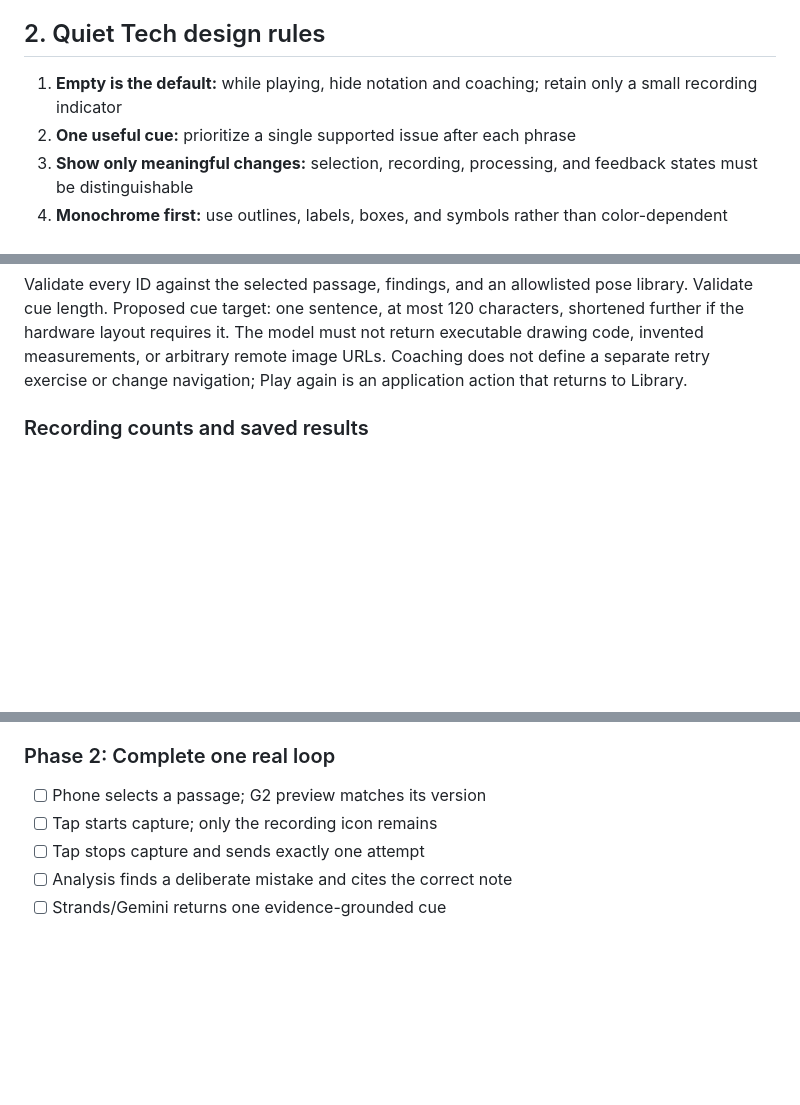
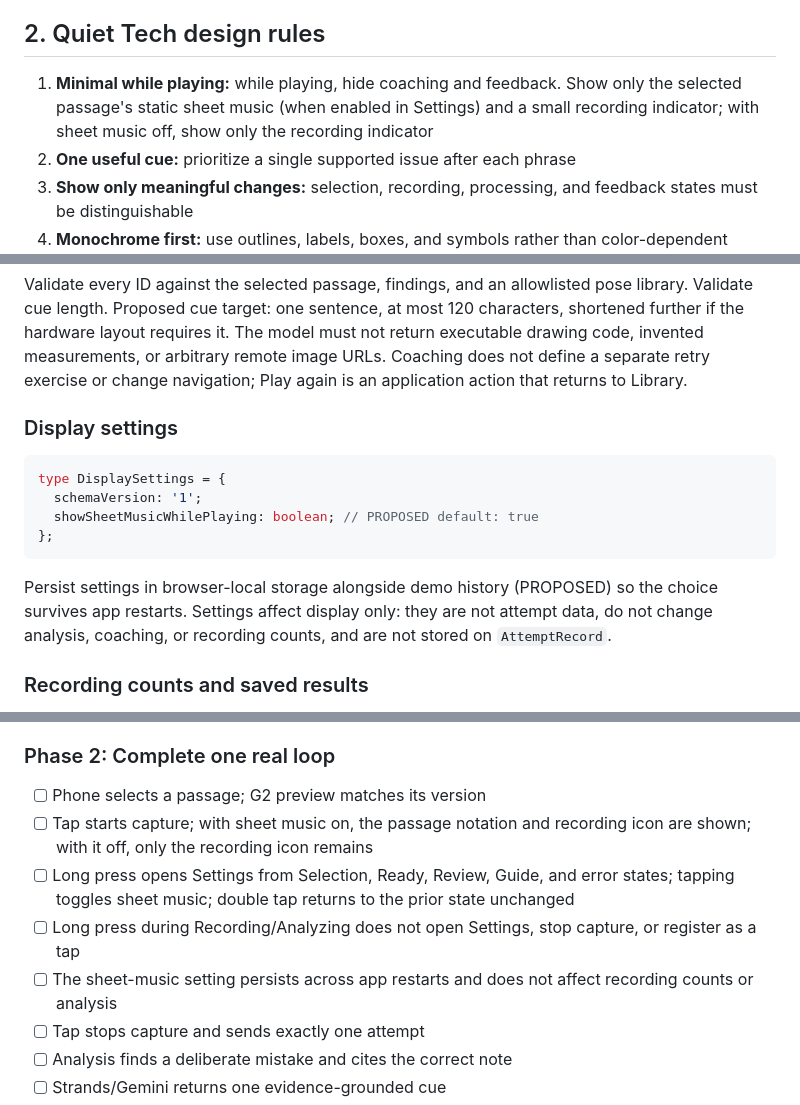
Before and after one commit to timothyouu/encore, a Markdown page: spec.md, 3 parts joined by grey strips. GitHub-like rendering; blank space fills up the shorter version.

````diff
--- a/spec.md
+++ b/spec.md
@@ -38,7 +39,7 @@ Arbitrary song transcription, unrestricted song search, two-handed polyphonic co
 
 ## 2. Quiet Tech design rules
 
-1. **Empty is the default:** while playing, hide notation and coaching; retain only a small recording indicator
+1. **Minimal while playing:** while playing, hide coaching and feedback. Show only the selected passage's static sheet music (when enabled in Settings) and a small recording indicator; with sheet music off, show only the recording indicator
 2. **One useful cue:** prioritize a single supported issue after each phrase
 3. **Show only meaningful changes:** selection, recording, processing, and feedback states must be distinguishable
 4. **Monochrome first:** use outlines, labels, boxes, and symbols rather than color-dependent meaning
@@ -200,6 +213,17 @@ type CoachingResult = {
 ```
 
 Validate every ID against the selected passage, findings, and an allowlisted pose library. Validate cue length. Proposed cue target: one sentence, at most 120 characters, shortened further if the hardware layout requires it. The model must not return executable drawing code, invented measurements, or arbitrary remote image URLs. Coaching does not define a separate retry exercise or change navigation; Play again is an application action that returns to Library.
+
+### Display settings
+
+```ts
+type DisplaySettings = {
+  schemaVersion: '1';
+  showSheetMusicWhilePlaying: boolean; // PROPOSED default: true
+};
+```
+
+Persist settings in browser-local storage alongside demo history (PROPOSED) so the choice survives app restarts. Settings affect display only: they are not attempt data, do not change analysis, coaching, or recording counts, and are not stored on `AttemptRecord`.
 
 ### Recording counts and saved results
 
@@ -304,7 +328,10 @@ Devin and other coding agents work within assigned modules and branches. Their h
 ### Phase 2: Complete one real loop
 
 - [ ] Phone selects a passage; G2 preview matches its version
-- [ ] Tap starts capture; only the recording icon remains
+- [ ] Tap starts capture; with sheet music on, the passage notation and recording icon are shown; with it off, only the recording icon remains
+- [ ] Long press opens Settings from Selection, Ready, Review, Guide, and error states; tapping toggles sheet music; double tap returns to the prior state unchanged
+- [ ] Long press during Recording/Analyzing does not open Settings, stop capture, or register as a tap
+- [ ] The sheet-music setting persists across app restarts and does not affect recording counts or analysis
 - [ ] Tap stops capture and sends exactly one attempt
 - [ ] Analysis finds a deliberate mistake and cites the correct note
 - [ ] Strands/Gemini returns one evidence-grounded cue
````
Also changed, not shown: other parts of spec.md (+18 -5 lines).
